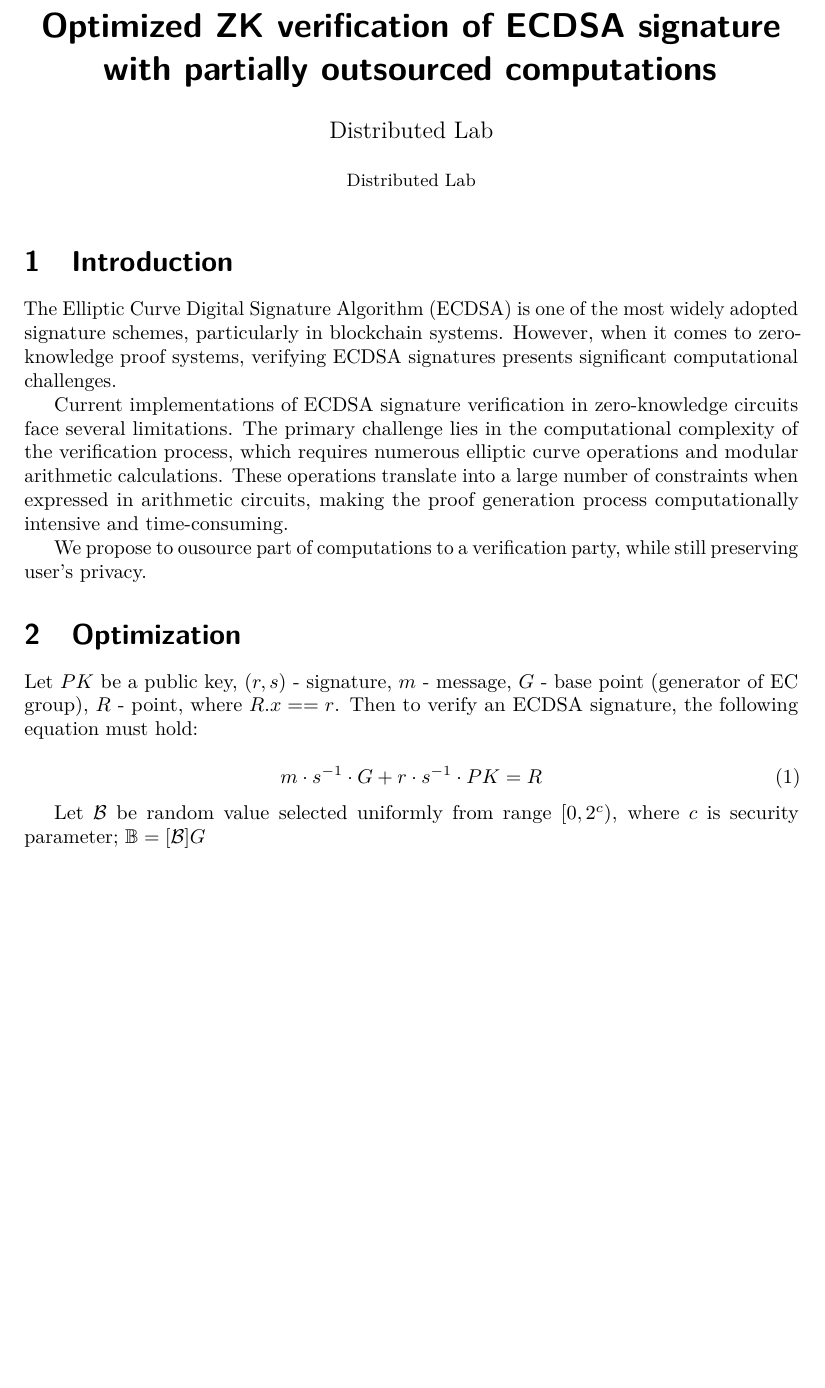
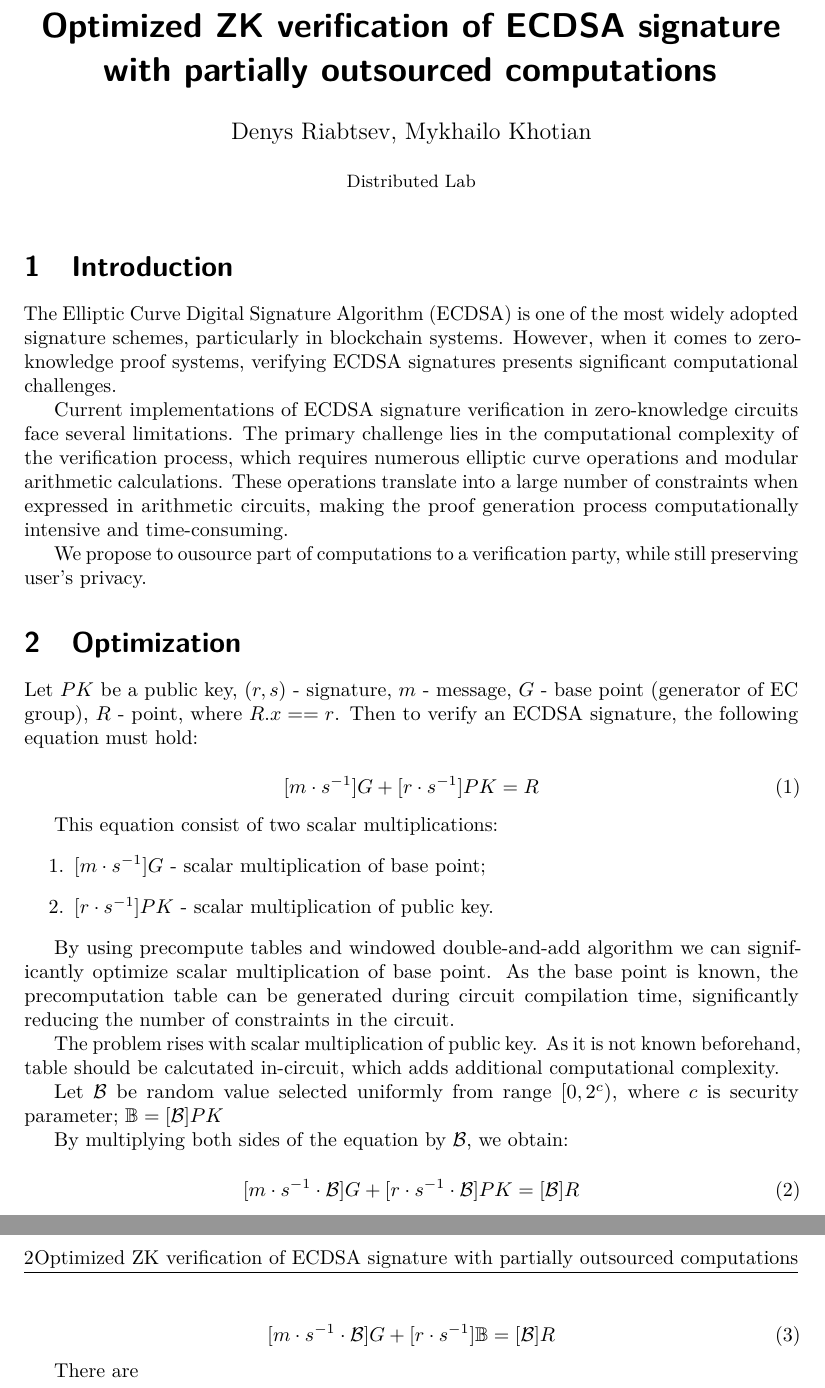
Before and after one commit to 1KitCat1/papers, a LaTeX document (paper.tex): part of the page before the commit and two parts of pages 1 and 2 of 2 after it, the two joined at a grey line, cut so that both start at the same text, the shorter picture padded with empty space. The pictures show the PDF file paper.pdf that the author committed with the source.

Commit message:
WIP: add scalar multiplacation exp

```diff
--- a/paper.tex
+++ b/paper.tex
@@ -90,7 +90,7 @@ for ancestors={edge={blue,line width=2pt},
 \DeclareMathOperator*{\argmax}{arg\,max}
 \DeclareMathOperator*{\argmin}{arg\,min}
 
-\author{Distributed Lab}
+\author{Denys Riabtsev, Mykhailo Khotian}
 \institute{Distributed Lab}
 \title{Optimized ZK verification of ECDSA signature with partially outsourced computations}
 
@@ -112,13 +112,36 @@ These operations translate into a large number of constraints when expressed in
 
 We propose to ousource part of computations to a verification party, while still preserving user's privacy.
 
+
+
 \section{Optimization}
 Let $PK$ be a public key, $(r, s)$ - signature, $m$ - message, $G$ - base point (generator of EC group), $R$ - point, where $R.x == r$.
 Then to verify an ECDSA signature, the following equation must hold:
 
 \begin{equation}
-    m \cdot s^{-1} \cdot G + r \cdot s^{-1} \cdot PK = R
+    [m \cdot s^{-1}] G + [r \cdot s^{-1}] PK = R
 \end{equation}
 
+This equation consist of two scalar multiplications:
+\begin{enumerate}
+    \item $[m \cdot s^{-1}] G$ - scalar multiplication of base point;
+    \item $[r \cdot s^{-1}] PK$ - scalar multiplication of public key.
+\end{enumerate}
+
+By using precompute tables and windowed double-and-add algorithm we can significantly optimize scalar multiplication of base point.
+As the base point is known, the precomputation table can be generated during circuit compilation time, significantly reducing the number
+of constraints in the circuit.
+
+The problem rises with scalar multiplication of public key. As it is not known beforehand, table should be calcutated in-circuit, which
+adds additional computational complexity.
+
+
+
 Let $\mathcal{B}$ be random value selected uniformly from range $[0, 2^c)$, where $c$ is security parameter;
-$\mathbb{B} = [\mathcal{B}]G$
+$\mathbb{B} = [\mathcal{B}] PK$
+
+By multiplying both sides of the equation by $\mathcal{B}$, we obtain:
+
+\begin{equation}
+  [m \cdot s^{-1} \cdot \mathcal{B}] G + [r \cdot s^{-1} \cdot \mathcal{B}] PK = [\mathcal{B}]R
+\end{equation}
```
Also changed, not shown: paper.pdf, paper.tex (6 more changed lines), 1 other file.
